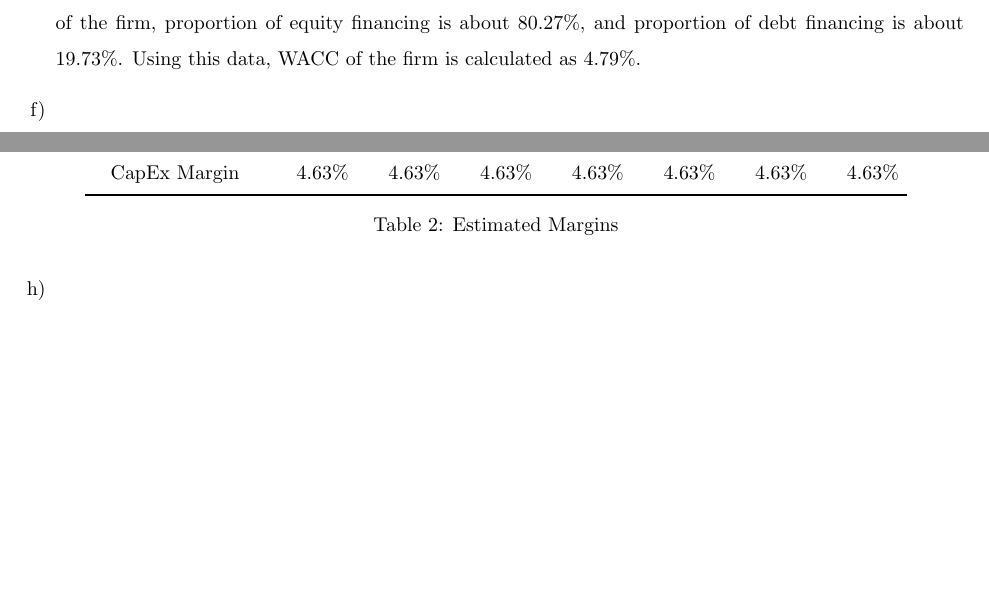
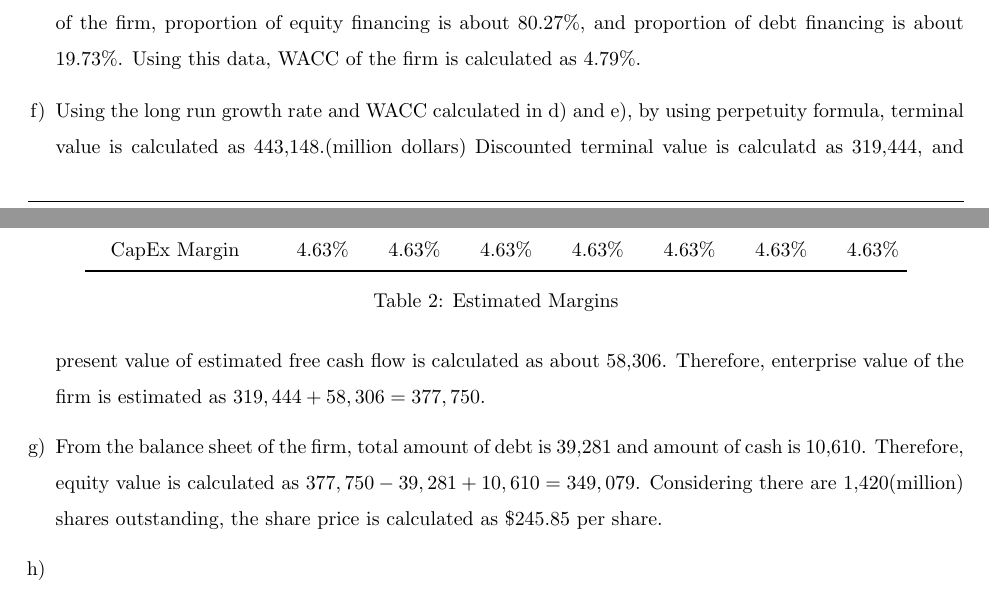
Before and after one commit to wbpark91/FIN521, a LaTeX problem sheet (Homework/MIL/FIN521_MIL.tex): two parts of pages 2 and 3 of 4, joined at a grey line, cut so that both start at the same text, the shorter picture padded with empty space. Compiled offline with pdfLaTeX.

Commit message:
problem g solved

```diff
--- a/Homework/MIL/FIN521_MIL.tex
+++ b/Homework/MIL/FIN521_MIL.tex
@@ -204,7 +204,16 @@
         proportion of debt financing is about 19.73\%. Using this data, WACC
         of the firm is calculated as 4.79\%.
         \item   %% question f)
+        Using the long run growth rate and WACC calculated in d) and e), by
+        using perpetuity formula, terminal value is calculated as 443,148.(million dollars)
+        Discounted terminal value is calculatd as 319,444, and present value
+        of estimated free cash flow is calculated as about 58,306. Therefore,
+        enterprise value of the firm is estimated as $319,444 + 58,306 = 377,750$.
         \item   %% question g)
+        From the balance sheet of the firm, total amount of debt is 39,281
+        and amount of cash is 10,610. Therefore, equity value is calculated as
+        $377,750 - 39,281 + 10,610 = 349,079$. Considering there are 1,420(million)
+        shares outstanding, the share price is calculated as \$245.85 per share.
         \item   %% question h)
     \end{enumerate}
 \end{homeworkProblem}
```
Also changed, not shown: Homework/MIL/FIN521_MIL.pdf, 4 other files.
